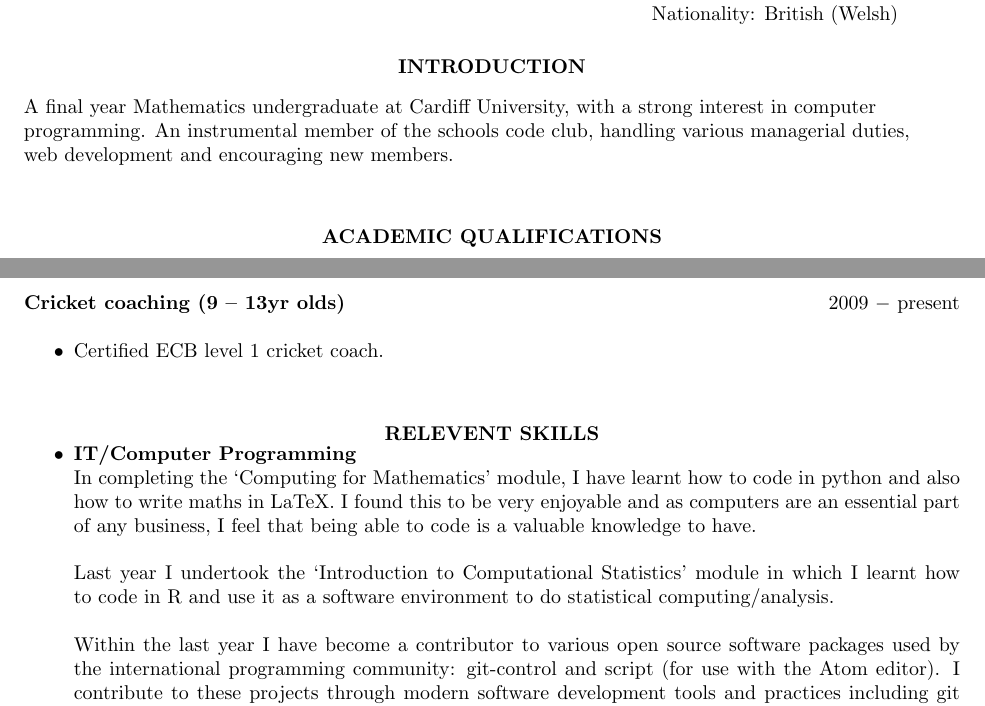
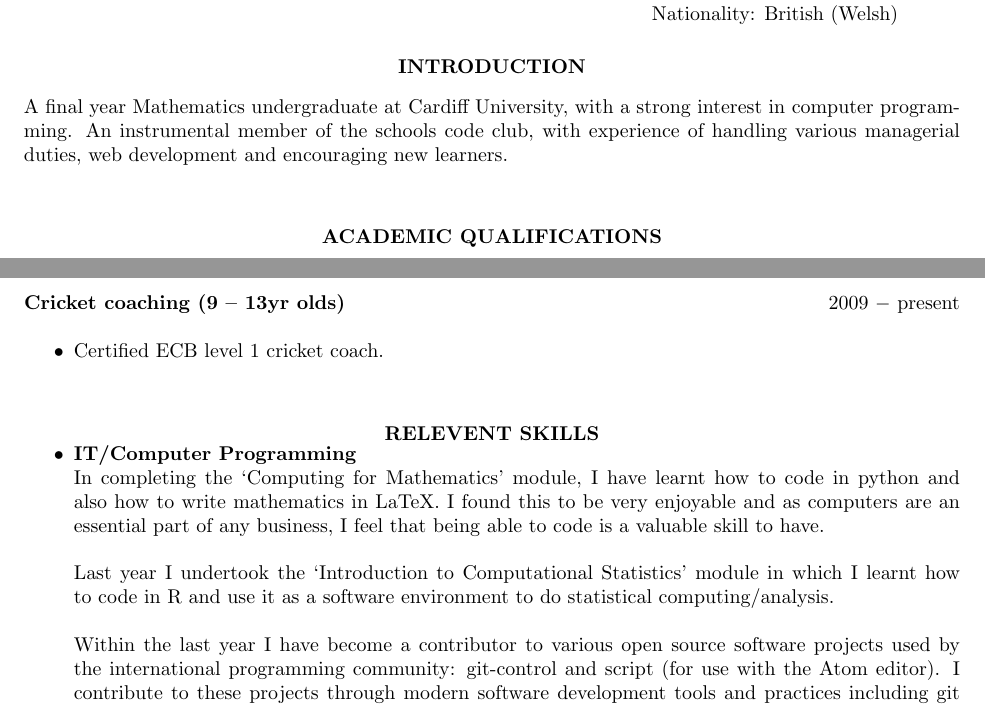
Before and after one commit to AdamPohl/CV, a LaTeX CV (cv.tex): two parts of pages 1 and 2 of 3, joined at a grey line, cut so that both start at the same text. Compiled offline with pdfLaTeX.

Commit message:
Minor tweaks
(got rid of your line breaks but put them back in if you
want them)

```diff
--- a/cv.tex
+++ b/cv.tex
@@ -23,9 +23,9 @@ Nationality: British (Welsh)
 \vspace{8pt}
 
 A final year Mathematics undergraduate at Cardiff University, with a strong
-interest in computer \\ programming. An instrumental member of the schools code
-club, handling various managerial duties, \\ web development and encouraging new
-members.
+interest in computer programming. An instrumental member of the schools code
+club, with experience of handling various managerial duties, web development and
+encouraging new learners.
 
 \vspace{0.2in}
 
@@ -88,16 +88,16 @@ and Sagemath to subsequent first year students.
 \begin{itemize}
 \item \textbf{IT/Computer Programming} \\
 In completing the ‘Computing for Mathematics’ module, I have learnt how to code
-in python and also how to write maths in LaTeX. I found this to be very
+in python and also how to write mathematics in LaTeX. I found this to be very
 enjoyable and as computers are an essential part of any business, I feel that
-being able to code is a valuable knowledge to have. \\
+being able to code is a valuable skill to have. \\
 \\
 Last year I undertook the ‘Introduction to Computational Statistics’ module in
 which I learnt how to code in R and use it as a software environment to do
 statistical computing/analysis. \\
 \\
 Within the last year I have become a contributor to various open source software
-packages used by the international programming community: git-control and script
+projects used by the international programming community: git-control and script
 (for use with the Atom editor). I contribute to these projects through modern
 software development tools and practices including git and github. \\
 \\
```
